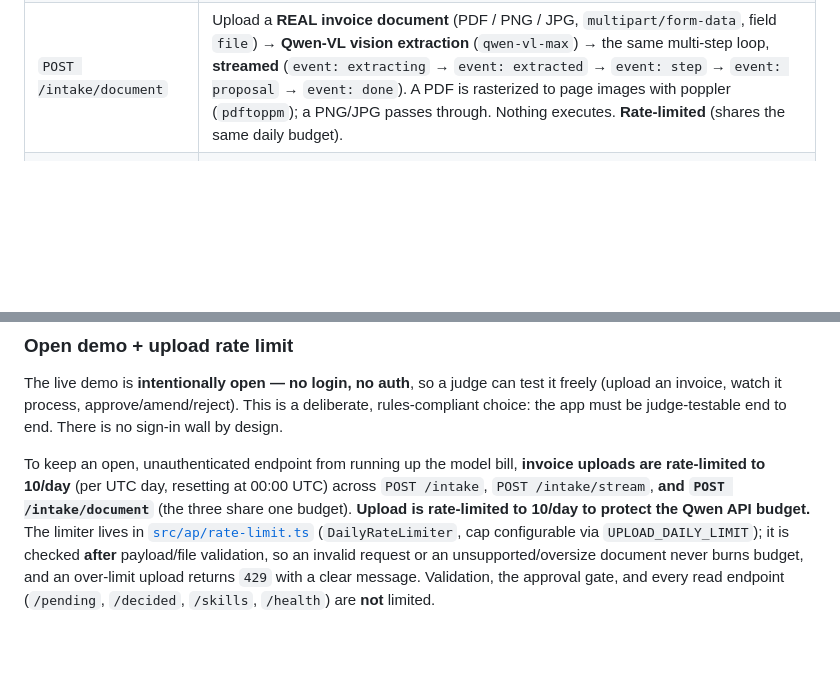
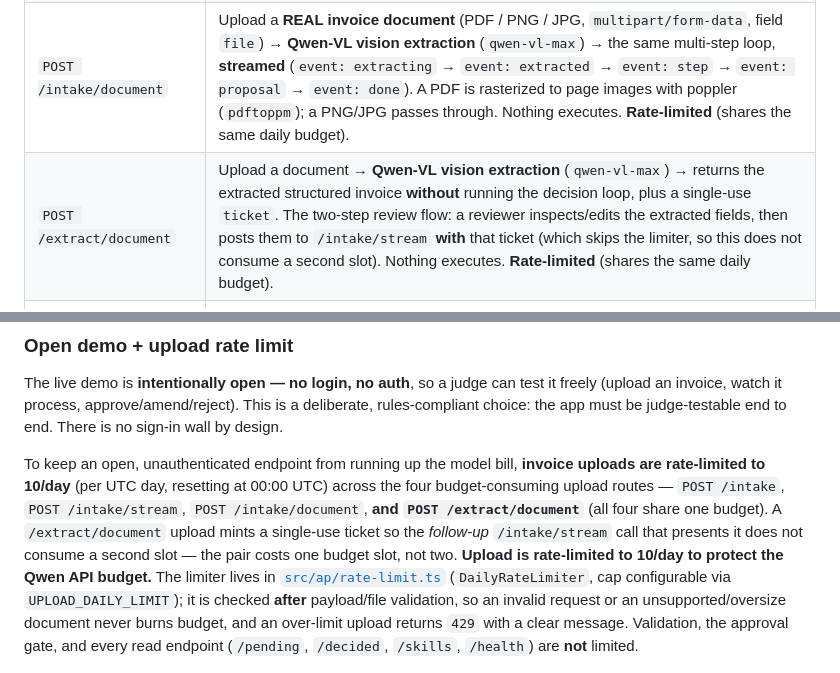
Before and after one commit to upgradedev/archon-qwen-autopilot, a Markdown page: README.md, 2 parts joined by grey strips. Rendered like a GitHub page; blank space fills up the shorter version.

Commit message:
docs(readme): add POST /extract/document, fix rate-limit route count, link Lucid v2 diagram
- Endpoints table was missing POST /extract/document (the two-step vision review
  route in src/server.ts) — add it.
- Rate-limit prose said 'the three share one budget'; /extract/document is a 4th
  budget-consuming upload route (readAndValidateUpload consumes the limiter), so
  correct it to four and explain the ticket pairing with /intake/stream.
- Link the interactive/high-res Lucid v2 architecture diagram under the mermaid.

```diff
--- a/README.md
+++ b/README.md
@@ -346,6 +348,7 @@ needs no configuration.
 | `POST /intake` | Ingest a vendor invoice → normalize → run the multi-step ReAct loop (recall → validate → check duplicate / compute variance) → a **PENDING** proposed action + its full step trace. Nothing executes. **Rate-limited (see below).** |
 | `POST /intake/stream` | Same pipeline as `/intake`, but **streams each reasoning step live** as Server-Sent Events (`event: step` as it happens, then `event: proposal` + `event: done`). Backs the UI's real-time "watch the agent work" upload view. Nothing executes. **Rate-limited.** |
 | `POST /intake/document` | Upload a **REAL invoice document** (PDF / PNG / JPG, `multipart/form-data`, field `file`) → **Qwen-VL vision extraction** (`qwen-vl-max`) → the same multi-step loop, **streamed** (`event: extracting` → `event: extracted` → `event: step` → `event: proposal` → `event: done`). A PDF is rasterized to page images with poppler (`pdftoppm`); a PNG/JPG passes through. Nothing executes. **Rate-limited** (shares the same daily budget). |
+| `POST /extract/document` | Upload a document → **Qwen-VL vision extraction** (`qwen-vl-max`) → returns the extracted structured invoice **without** running the decision loop, plus a single-use `ticket`. The two-step review flow: a reviewer inspects/edits the extracted fields, then posts them to `/intake/stream` **with** that ticket (which skips the limiter, so this does not consume a second slot). Nothing executes. **Rate-limited** (shares the same daily budget). |
 | `GET /sample-document` | The bundled sample invoice ([`demo/sample-invoice.png`](demo/sample-invoice.png)) — a real image the UI's **"Use sample document"** button uploads so the whole vision path is one-click reproducible. |
 | `GET /pending` | The human approval queue (proposals awaiting a decision), each including its reasoning trace. |
 | `GET /decided` | The **decided history** — every approved / amended / rejected item, newest first, with its outcome, decision timestamp, and (for an amended item) the prev → new amend audit trail. Read-only: decided items never re-execute. |
@@ -367,8 +370,11 @@ is no sign-in wall by design.
 
 To keep an open, unauthenticated endpoint from running up the model bill, **invoice
 uploads are rate-limited to 10/day** (per UTC day, resetting at 00:00 UTC) across
-`POST /intake`, `POST /intake/stream`, **and `POST /intake/document`** (the three
-share one budget). **Upload is rate-limited to 10/day to
+the four budget-consuming upload routes — `POST /intake`, `POST /intake/stream`,
+`POST /intake/document`, **and `POST /extract/document`** (all four share one
+budget). A `/extract/document` upload mints a single-use ticket so the *follow-up*
+`/intake/stream` call that presents it does not consume a second slot — the pair
+costs one budget slot, not two. **Upload is rate-limited to 10/day to
 protect the Qwen API budget.** The limiter lives in
 [`src/ap/rate-limit.ts`](src/ap/rate-limit.ts) (`DailyRateLimiter`, cap configurable
 via `UPLOAD_DAILY_LIMIT`); it is checked **after** payload/file validation, so an
```
Also changed, not shown: other parts of README.md (+2 -0 lines).
